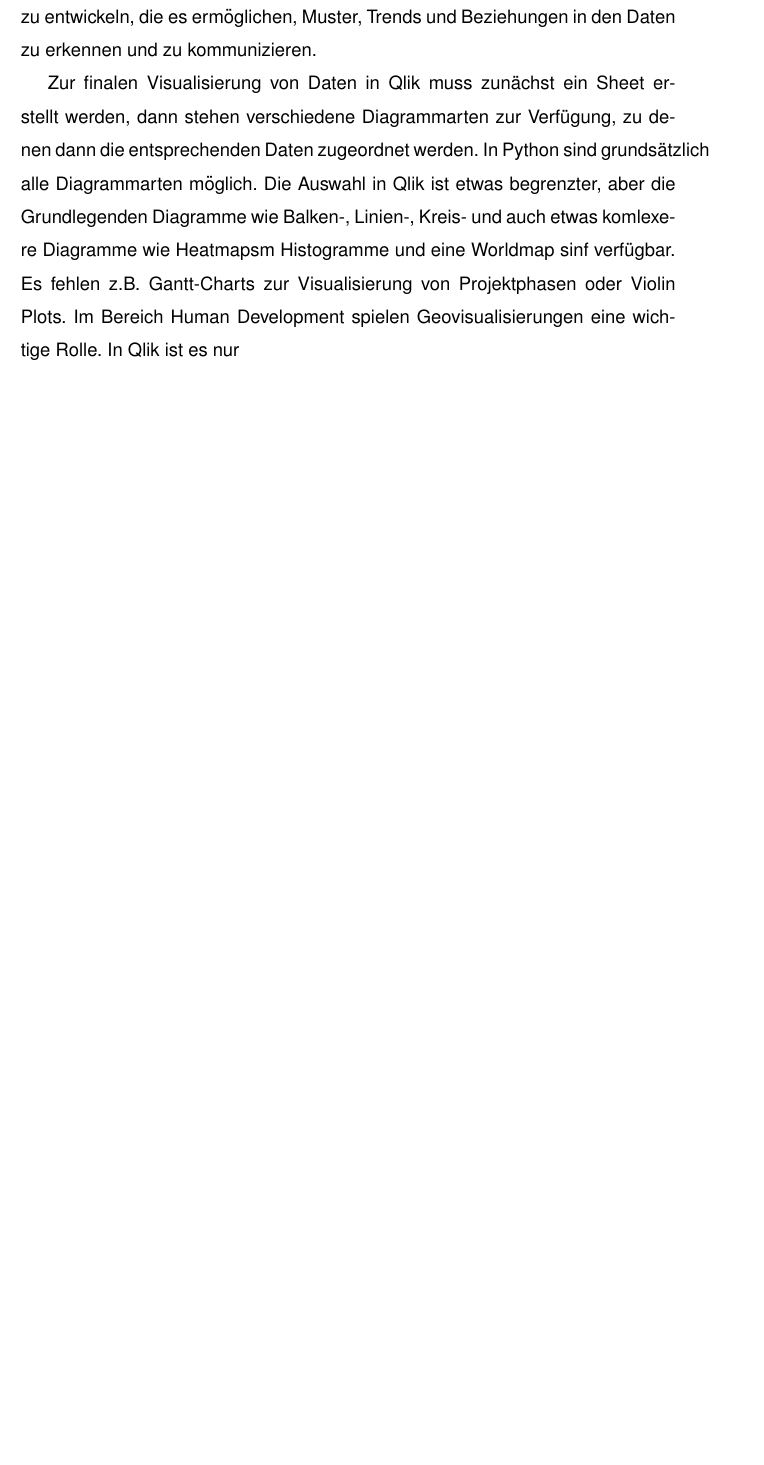
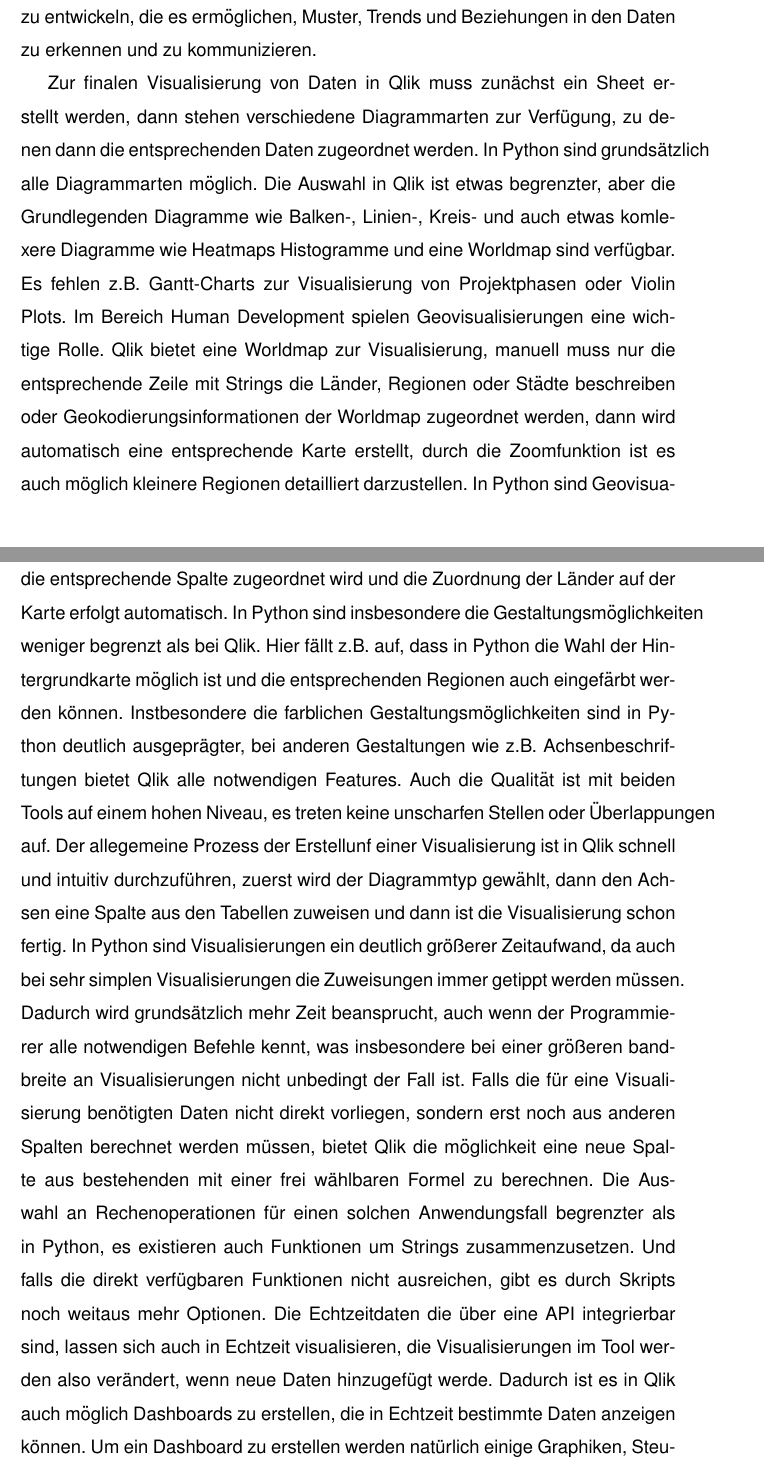
Before and after one commit to DataScience-DHBWKA/Human-Development-Qlik-vs-Python-Gruppe-8, a LaTeX document (Ausarbeitung/document.tex): part of page 10 of 16 before the commit and two parts of pages 10 and 11 of 18 after it, the two joined at a grey line, cut so that both start at the same text, the shorter picture padded with empty space. Compiled offline with pdfLaTeX.

Commit message:
Modelling fertig

```diff
--- a/Ausarbeitung/document.tex
+++ b/Ausarbeitung/document.tex
@@ -119,8 +119,7 @@
 	Im Modelling-Schritt werden die vorbereiteten Daten verwendet, um Visualisierungsmodelle zu erstellen. Ziel ist es, visuelle Darstellungen und Interaktionsmöglichkeiten zu entwickeln, die es ermöglichen, Muster, Trends und Beziehungen in den Daten zu erkennen und zu kommunizieren.
 
 	Zur finalen Visualisierung von Daten in Qlik muss zunächst ein Sheet erstellt werden, dann stehen verschiedene Diagrammarten zur Verfügung, zu denen dann die entsprechenden Daten zugeordnet werden.
-	In Python sind grundsätzlich alle Diagrammarten möglich. Die Auswahl in Qlik ist etwas begrenzter, aber die Grundlegenden Diagramme wie Balken-, Linien-, Kreis- und auch etwas komlexere Diagramme wie Heatmapsm Histogramme und eine Worldmap sinf verfügbar. Es fehlen z.B. Gantt-Charts zur Visualisierung von Projektphasen oder Violin Plots.
-	Im Bereich Human Development spielen Geovisualisierungen eine wichtige Rolle. In Qlik ist es nur
-
-
-
+	In Python sind grundsätzlich alle Diagrammarten möglich. Die Auswahl in Qlik ist etwas begrenzter, aber die Grundlegenden Diagramme wie Balken-, Linien-, Kreis- und auch etwas komlexere Diagramme wie Heatmaps Histogramme und eine Worldmap sind verfügbar. Es fehlen z.B. Gantt-Charts zur Visualisierung von Projektphasen oder Violin Plots.
+	Im Bereich Human Development spielen Geovisualisierungen eine wichtige Rolle. Qlik bietet eine Worldmap zur Visualisierung, manuell muss nur die entsprechende Zeile mit Strings die Länder, Regionen oder Städte beschreiben oder Geokodierungsinformationen der Worldmap zugeordnet werden, dann wird automatisch eine entsprechende Karte erstellt, durch die Zoomfunktion ist es auch möglich kleinere Regionen detailliert darzustellen. In Python sind Geovisualisierung mit den Bibliotheken Matplotlib und Plotly ebenfalls möglich, indem nur die entsprechende Spalte zugeordnet wird und die Zuordnung der Länder auf der Karte erfolgt automatisch. In Python sind insbesondere die Gestaltungsmöglichkeiten weniger begrenzt als bei Qlik. Hier fällt z.B. auf, dass in Python die Wahl der Hintergrundkarte möglich ist und die entsprechenden Regionen auch eingefärbt werden können.
+	Instbesondere die farblichen Gestaltungsmöglichkeiten sind in Python deutlich ausgeprägter, bei anderen Gestaltungen wie z.B. Achsenbeschriftungen bietet Qlik alle notwendigen Features. Auch die Qualität ist mit beiden Tools auf einem hohen Niveau, es treten keine unscharfen Stellen oder Überlappungen auf. Der allegemeine Prozess der Erstellunf einer Visualisierung ist in Qlik schnell und intuitiv durchzuführen, zuerst wird der Diagrammtyp gewählt, dann den Achsen eine Spalte aus den Tabellen zuweisen und dann ist die Visualisierung schon fertig. In Python sind Visualisierungen ein deutlich größerer Zeitaufwand, da auch bei sehr simplen Visualisierungen die Zuweisungen immer getippt werden müssen. Dadurch wird grundsätzlich mehr Zeit beansprucht, auch wenn der Programmierer alle notwendigen Befehle kennt, was insbesondere bei einer größeren bandbreite an Visualisierungen nicht unbedingt der Fall ist. Falls die für eine Visualisierung benötigten Daten nicht direkt vorliegen, sondern erst noch aus anderen Spalten berechnet werden müssen, bietet Qlik die möglichkeit eine neue Spalte aus bestehenden mit einer frei wählbaren Formel zu berechnen. Die Auswahl an Rechenoperationen für einen solchen Anwendungsfall begrenzter als in Python, es existieren auch Funktionen um Strings zusammenzusetzen. Und falls die direkt verfügbaren Funktionen nicht ausreichen, gibt es durch Skripts noch weitaus mehr Optionen.
+	Die Echtzeitdaten die über eine API integrierbar sind, lassen sich auch in Echtzeit visualisieren, die Visualisierungen im Tool werden also verändert, wenn neue Daten hinzugefügt werde. Dadurch ist es in Qlik auch möglich Dashboards zu erstellen, die in Echtzeit bestimmte Daten anzeigen können. Um ein Dashboard zu erstellen werden natürlich einige Graphiken, Steuererlemente und Weiteres benötigt und die Erstellung benötigt einige Zeit, aber es geht immernoch bedutend schneller als in Python, auch wenn natürlich etwas an Funktionen verloren geht.
```
Also changed, not shown: Ausarbeitung/document.pdf, Ausarbeitung/document.tex (3 more changed lines), 3 other files.
